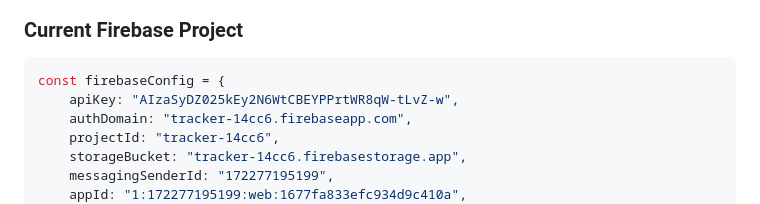
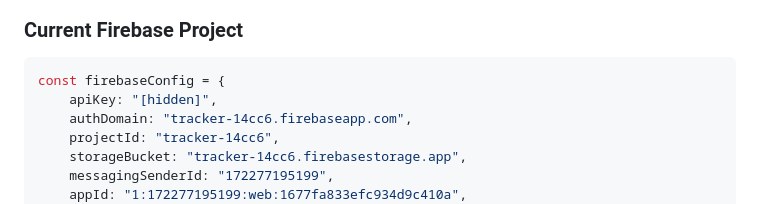
Before and after one commit to ibotnar2018-max/Tracker, a Markdown page: README.md, the part around the change. GitHub-like rendering.

````diff
--- a/README.md
+++ b/README.md
@@ -620,7 +620,7 @@ service cloud.firestore {
 
 ```javascript
 const firebaseConfig = {
-    apiKey: "AIzaSyDZ025kEy2N6WtCBEYPPrtWR8qW-tLvZ-w",
+    apiKey: "[hidden]",
     authDomain: "tracker-14cc6.firebaseapp.com",
     projectId: "tracker-14cc6",
     storageBucket: "tracker-14cc6.firebasestorage.app",
````
